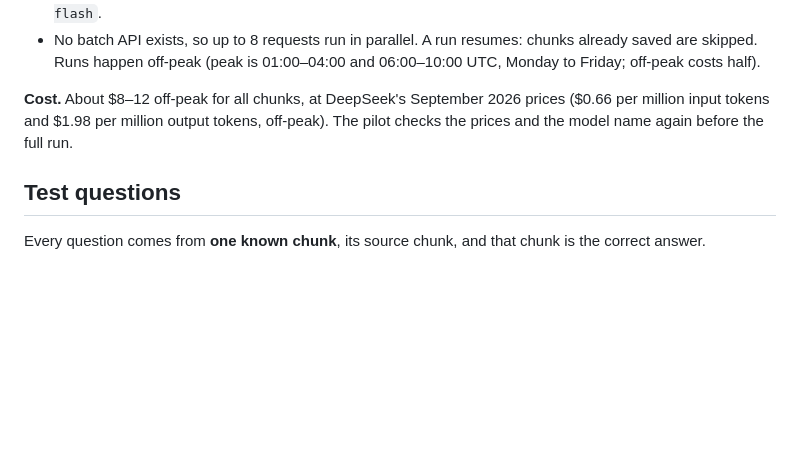
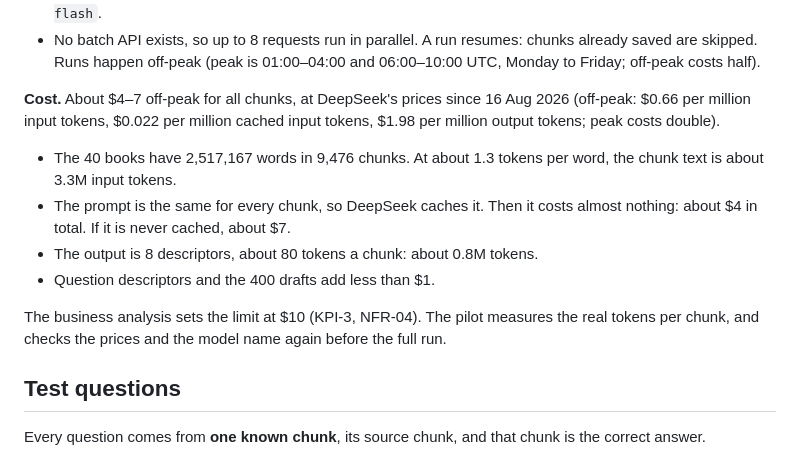
Before and after one commit to eugene-chekan/libra, a Markdown page: docs/specs/phase-2-plan.md, the part around the change. Rendered like a GitHub page; blank space fills up the shorter version.

Commit message:
docs: correct the descriptor cost in the Phase 2 plan
The old $8-12 was about the peak price. Counted from corpus-stats.csv,
the descriptors cost about $4 off-peak with a cached prompt, and about $7
without the cache. The plan now shows how the number is made, and the
$10 limit from the business analysis.

Co-Authored-By: Claude Opus 5.5 <noreply@anthropic.com>

```diff
--- a/docs/specs/phase-2-plan.md
+++ b/docs/specs/phase-2-plan.md
@@ -337,10 +337,20 @@ methods.
   chunks already saved are skipped. Runs happen off-peak (peak is 01:00–04:00
   and 06:00–10:00 UTC, Monday to Friday; off-peak costs half).
 
-**Cost.** About $8–12 off-peak for all chunks, at DeepSeek's September 2026
-prices ($0.66 per million input tokens and $1.98 per million output tokens,
-off-peak). The pilot checks the prices and the model name again before the
-full run.
+**Cost.** About $4–7 off-peak for all chunks, at DeepSeek's prices since
+16 Aug 2026 (off-peak: $0.66 per million input tokens, $0.022 per million
+cached input tokens, $1.98 per million output tokens; peak costs double).
+
+- The 40 books have 2,517,167 words in 9,476 chunks. At about 1.3 tokens per
+  word, the chunk text is about 3.3M input tokens.
+- The prompt is the same for every chunk, so DeepSeek caches it. Then it costs
+  almost nothing: about $4 in total. If it is never cached, about $7.
+- The output is 8 descriptors, about 80 tokens a chunk: about 0.8M tokens.
+- Question descriptors and the 400 drafts add less than $1.
+
+The business analysis sets the limit at $10 (KPI-3, NFR-04). The pilot
+measures the real tokens per chunk, and checks the prices and the model name
+again before the full run.
 
 ## Test questions
 
```
